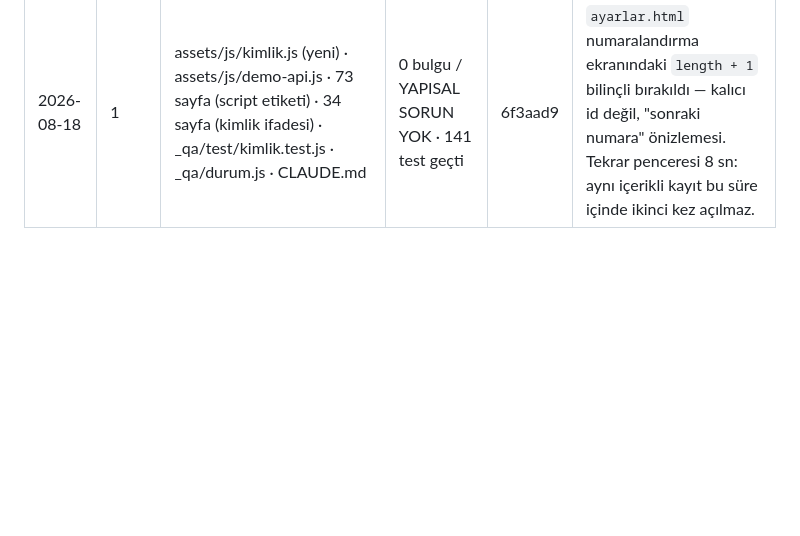
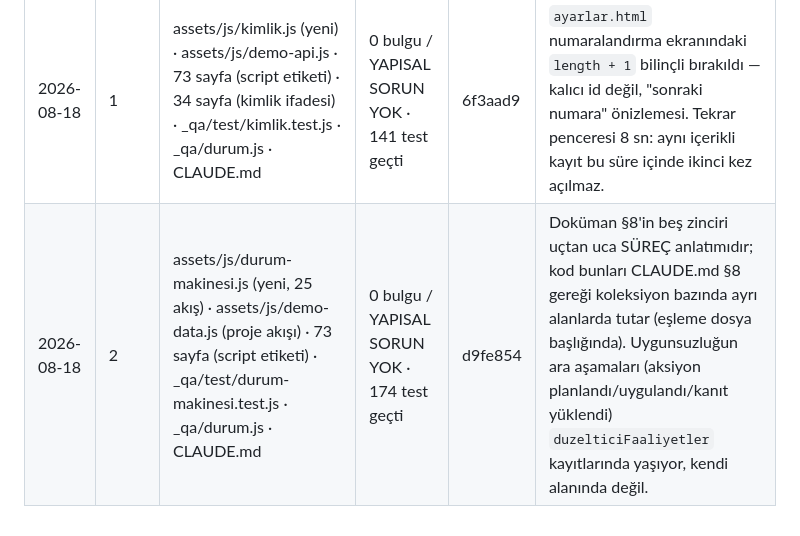
Before and after one commit to gaviaworks-dev/gaviateknik, a Markdown page: _qa/LEDGER.md, the part around the change. Drawn GitHub-style; blank space fills up the shorter version.

Commit message:
docs(faz13): LEDGER adim 2

```diff
--- a/_qa/LEDGER.md
+++ b/_qa/LEDGER.md
@@ -90,3 +90,4 @@ Branch: `faz-13-algoritma`.
 | Tarih | Adım | Dosyalar | Tarama | Commit | Bilinen kusur |
 |---|---|---|---|---|---|
 | 2026-08-18 | 1 | assets/js/kimlik.js (yeni) · assets/js/demo-api.js · 73 sayfa (script etiketi) · 34 sayfa (kimlik ifadesi) · _qa/test/kimlik.test.js · _qa/durum.js · CLAUDE.md | 0 bulgu / YAPISAL SORUN YOK · 141 test geçti | 6f3aad9 | `ayarlar.html` numaralandırma ekranındaki `length + 1` bilinçli bırakıldı — kalıcı id değil, "sonraki numara" önizlemesi. Tekrar penceresi 8 sn: aynı içerikli kayıt bu süre içinde ikinci kez açılmaz. |
+| 2026-08-18 | 2 | assets/js/durum-makinesi.js (yeni, 25 akış) · assets/js/demo-data.js (proje akışı) · 73 sayfa (script etiketi) · _qa/test/durum-makinesi.test.js · _qa/durum.js · CLAUDE.md | 0 bulgu / YAPISAL SORUN YOK · 174 test geçti | d9fe854 | Doküman §8'in beş zinciri uçtan uca SÜREÇ anlatımıdır; kod bunları CLAUDE.md §8 gereği koleksiyon bazında ayrı alanlarda tutar (eşleme dosya başlığında). Uygunsuzluğun ara aşamaları (aksiyon planlandı/uygulandı/kanıt yüklendi) `duzelticiFaaliyetler` kayıtlarında yaşıyor, kendi alanında değil. |
```
